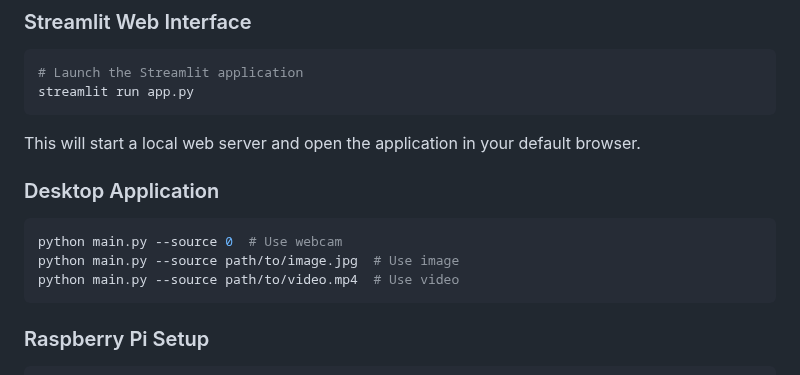
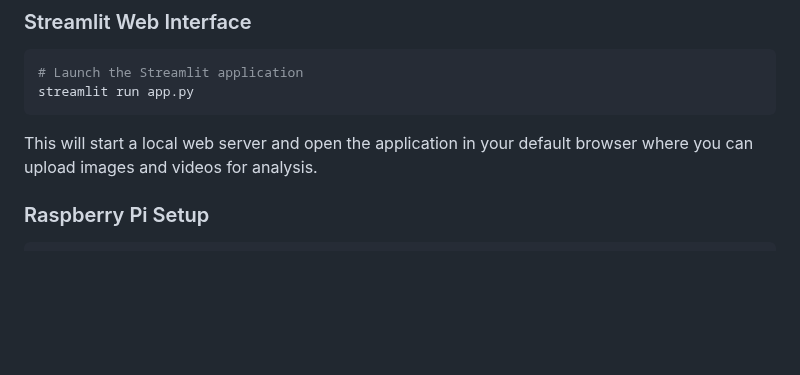
Before and after one commit to howest-mct/2023-2024-projectone-ctai-SathvikaAlla, a Markdown page: readme.md, the part around the change. Drawn GitHub-style; blank space fills up the shorter version.

````diff
--- a/readme.md
+++ b/readme.md
@@ -55,14 +55,7 @@ python download_models.py
 # Launch the Streamlit application
 streamlit run app.py
 ```
-This will start a local web server and open the application in your default browser.
-
-### Desktop Application
-```bash
-python main.py --source 0  # Use webcam
-python main.py --source path/to/image.jpg  # Use image
-python main.py --source path/to/video.mp4  # Use video
-```
+This will start a local web server and open the application in your default browser where you can upload images and videos for analysis.
 
 ### Raspberry Pi Setup
 ```bash
````
